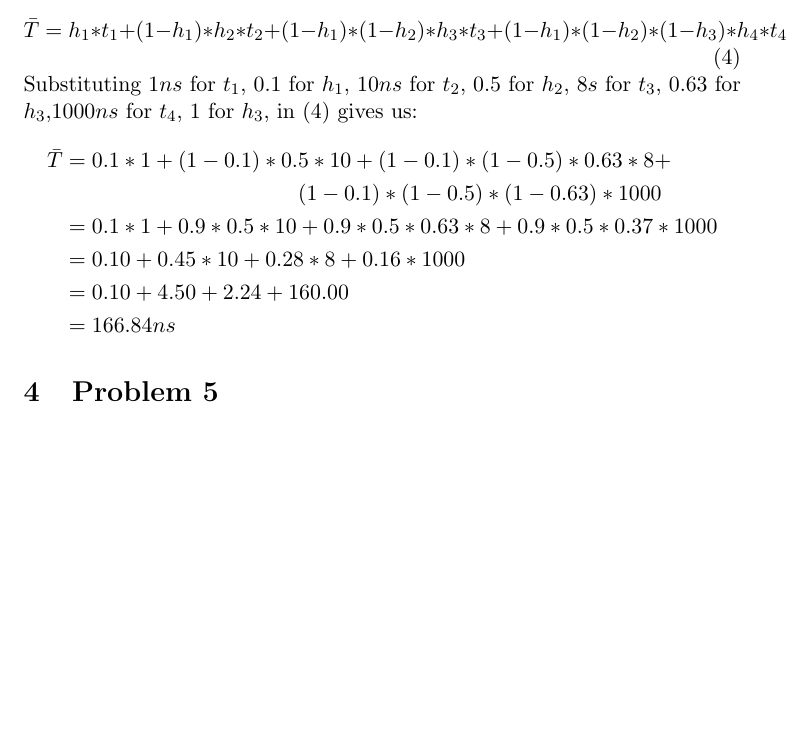
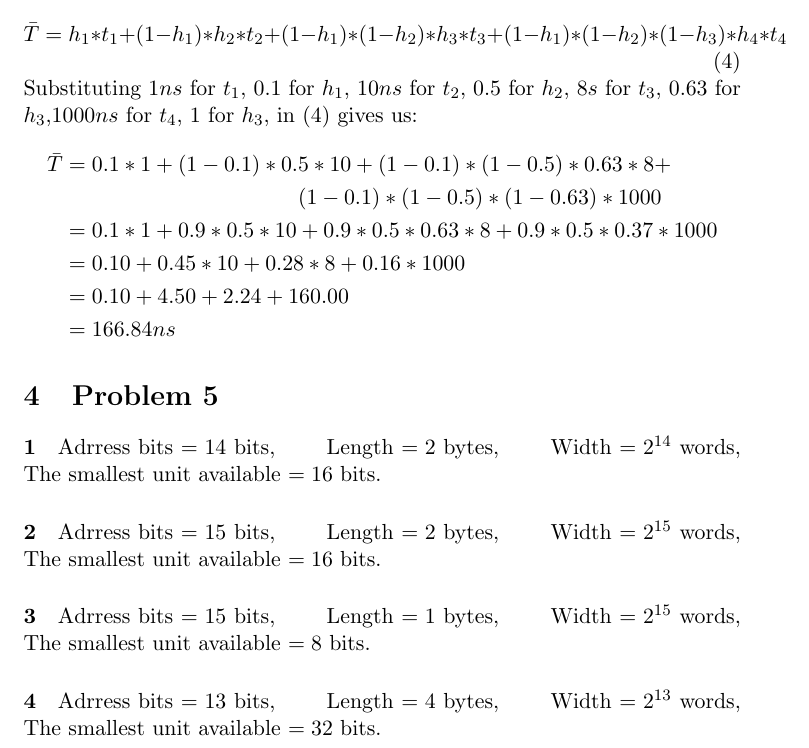
Before and after one commit to 9231058/Arch-Homework, a LaTeX problem sheet (Homework-1/Homework-1-sol.tex): part of page 5 of 5, cut so that both start at the same text, the shorter picture padded with empty space. Compiled offline with pdfLaTeX.

Commit message:
Homework-1 problem 5 is added.

```diff
--- a/Homework-1/Homework-1-sol.tex
+++ b/Homework-1/Homework-1-sol.tex
@@ -86,4 +86,12 @@ in (\ref{eq:AMAT-4}) gives us:
 	&= 166.84ns
 \end{align*}
 \section{Problem 5}
+\paragraph{1}
+Adrress bits $= 14$ bits, \qquad Length $= 2$ bytes, \qquad Width $= 2^{14}$ words, \qquad The smallest unit available $= 16$ bits.
+\paragraph{2}
+Adrress bits $= 15$ bits, \qquad Length $= 2$ bytes, \qquad Width $= 2^{15}$ words, \qquad The smallest unit available $= 16$ bits.
+\paragraph{3}
+Adrress bits $= 15$ bits, \qquad Length $= 1$ bytes, \qquad Width $= 2^{15}$ words, \qquad The smallest unit available $= 8$ bits.
+\paragraph{4}
+Adrress bits $= 13$ bits, \qquad Length $= 4$ bytes, \qquad Width $= 2^{13}$ words, \qquad The smallest unit available $= 32$ bits.
 \end{document}
```
Also changed, not shown: Homework-1/Homework-1-sol.pdf.
